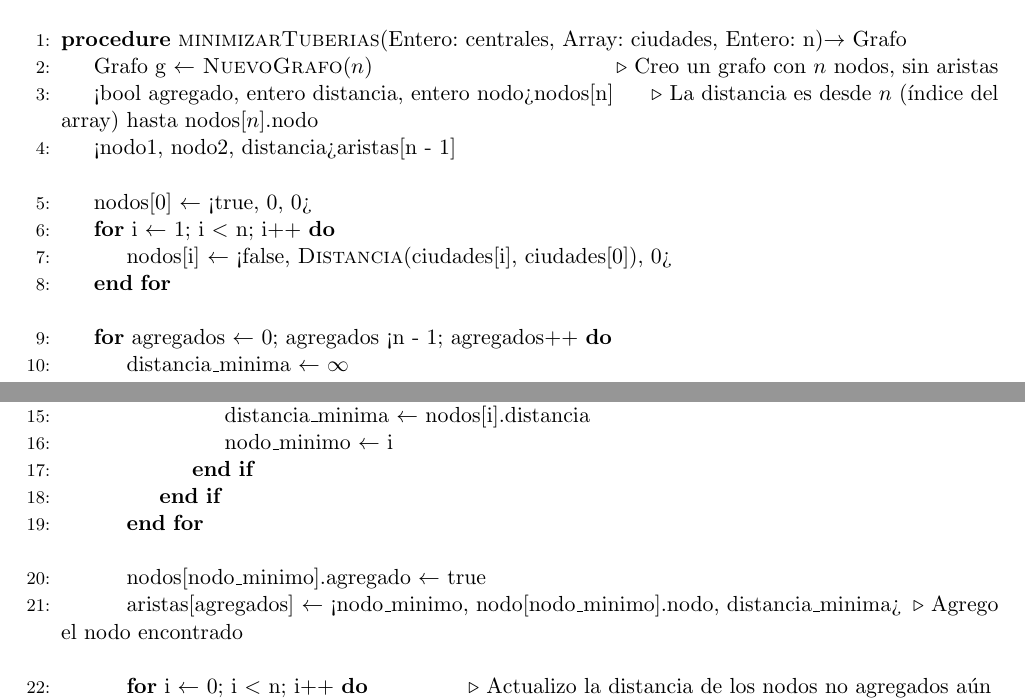
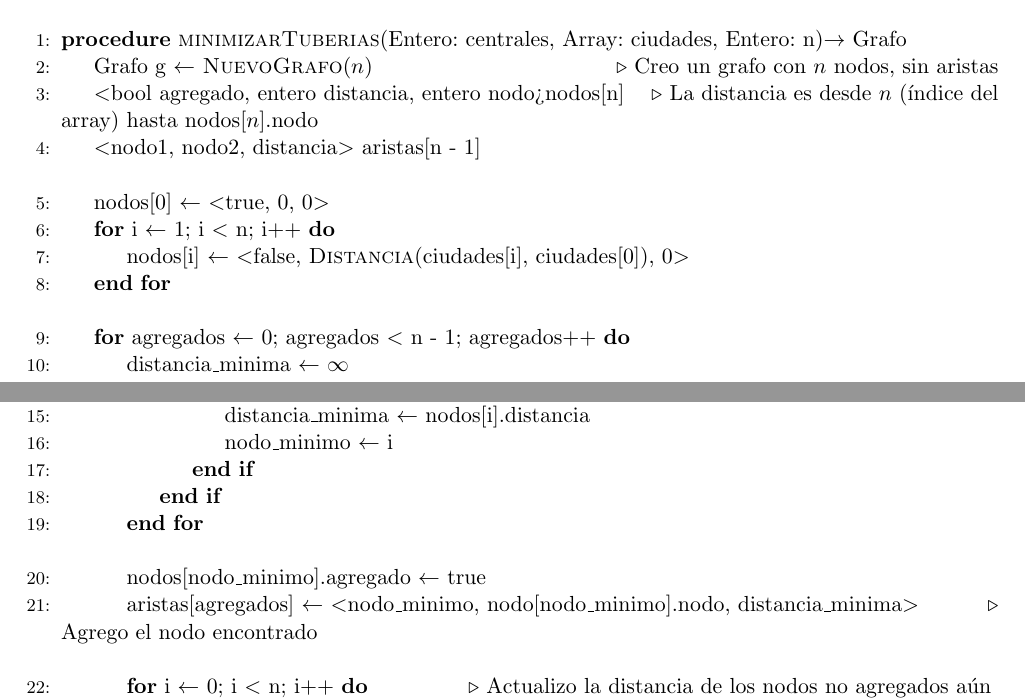
Before and after one commit to svilerino/Algoritmos-III, a LaTeX paper (tp2/informe/informe.tex, which reads tp2/informe/pseudocodigo_ej2.tex): two parts of pages 6 and 7 of 12, joined at a grey line, cut so that both start at the same text. Compiled offline with pdfLaTeX.

Commit message:
arreglo unos signos del pseudocodigo del ej2

```diff
--- a/tp2/informe/pseudocodigo_ej2.tex
+++ b/tp2/informe/pseudocodigo_ej2.tex
@@ -10,15 +10,15 @@
 	\Statex
 	\Procedure{minimizarTuberias}{Entero: centrales, Array: ciudades, Entero: n}{$\to$ Grafo}
 		\State Grafo g $\gets$ \Call{NuevoGrafo}{$n$} \Comment{Creo un grafo con $n$ nodos, sin aristas}
-		\State <bool agregado, entero distancia, entero nodo>  nodos[n] \Comment{La distancia es desde $n$ (\'indice del array) hasta nodos[$n$].nodo}
-		\State <nodo1, nodo2, distancia> aristas[n - 1]
+		\State $<$bool agregado, entero distancia, entero nodo>  nodos[n] \Comment{La distancia es desde $n$ (\'indice del array) hasta nodos[$n$].nodo}
+		\State $<$nodo1, nodo2, distancia$>$ aristas[n - 1]
 		\Statex
-		\State nodos[0] $\gets$ <true, 0, 0> \label{ej_2:pseudo:inicializa}
+		\State nodos[0] $\gets$ $<$true, 0, 0$>$ \label{ej_2:pseudo:inicializa}
 		\For{i $\gets$ 1; i $<$ n; i$++$} \label{ej_2:pseudo:distancia}
-			\State nodos[i] $\gets$ <false, \Call{Distancia}{ciudades[i], ciudades[0]}, 0>
+			\State nodos[i] $\gets$ $<$false, \Call{Distancia}{ciudades[i], ciudades[0]}, 0$>$
 		\EndFor \label{ej_2:pseudo:fin_inicializa}
 		\Statex
-		\For{agregados $\gets$ 0; agregados < n - 1; agregados$++$} \label{ej_2:pseudo:crea_arbol}
+		\For{agregados $\gets$ 0; agregados $<$ n - 1; agregados$++$} \label{ej_2:pseudo:crea_arbol}
 			\State distancia\_minima $\gets$ $\infty$
 			\State nodo\_minimo $\gets$ 0
 			\For{i $\gets$ 0; i $<$ n; i$++$} \Comment{Busco el nodo mas cercano al \'arbol que ya tenemos} \label{ej_2:pseudo:mas_cerca}
@@ -31,7 +31,7 @@
 			\EndFor \label{ej_2:pseudo:fin_mas_cerca}
 			\Statex
 			\State nodos[nodo\_minimo].agregado $\gets$ true \label{ej_2:pseudo:nodo}
-			\State aristas[agregados] $\gets$ <nodo\_minimo, nodo[nodo\_minimo].nodo, distancia\_minima> \Comment{Agrego el nodo encontrado} \label{ej_2:pseudo:arista}
+			\State aristas[agregados] $\gets$ $<$nodo\_minimo, nodo[nodo\_minimo].nodo, distancia\_minima$>$ \Comment{Agrego el nodo encontrado} \label{ej_2:pseudo:arista}
 			\Statex
 			\For{i $\gets$ 0; i $<$ n; i$++$} \Comment{Actualizo la distancia de los nodos no agregados a\'un} \label{ej_2:pseudo:actualiza}
 				\If{nodos[i].agregado = false}
```
Also changed, not shown: tp2/informe/informe.pdf.
